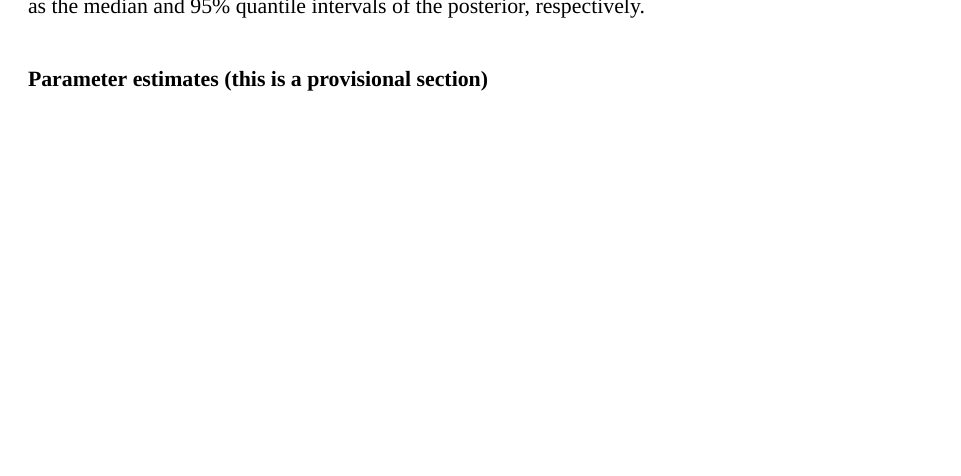
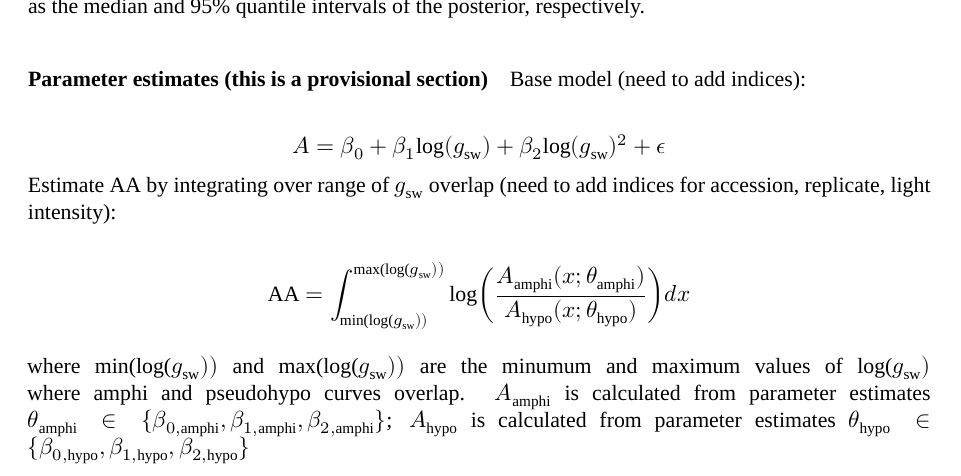
Before and after one commit to cdmuir/solanum-aa, a Quarto document (ms/ms.qmd): part of page 6 of 7, cut so that both start at the same text, the shorter picture padded with empty space. Rendered offline with R 4.5, knitr and Pandoc in place of Quarto, then LaTeX, with nearby package versions; some code elsewhere in the file could not run offline; a font, style sheet, LaTeX package, included part or bibliography that could not be used is replaced or left out.

Commit message:
drafting parameter estimation subsection

```diff
--- a/ms/ms.qmd
+++ b/ms/ms.qmd
@@ -229,6 +229,15 @@ We fit Bayesian models using the *R* package **brms** version `r fit_aa$version$
 
 #### Parameter estimates (this is a provisional section)
 
+Base model (need to add indices):
+
+$$A = \beta_0 + \beta_1 \text{log}(g_\text{sw}) + \beta_2 \text{log}(g_\text{sw}) ^ 2 + \epsilon$$
+Estimate \aax{} by integrating over range of \gsw{} overlap (need to add indices for accession, replicate, light intensity):
+
+$$\mathrm{AA} = \int_{\text{min(log(}g_\text{sw}))}^{\text{max(log(}g_\text{sw}))} \text{log}\bigg(\frac{A_\text{amphi}(x; \theta_\text{amphi})}{A_\text{hypo}(x; \theta_\text{hypo})}\bigg) dx$$
+
+where $\text{min(log(}g_\text{sw}))$ and $\text{max(log(}g_\text{sw}))$ are the minumum and maximum values of $\text{log(}g_\text{sw})$ where amphi and pseudohypo curves overlap. \Aamphi{} is calculated from parameter estimates $\theta_\text{amphi} \in \{\beta_{0,\text{amphi}}, \beta_{1,\text{amphi}}, \beta_{2,\text{amphi}}\}$; \Ahypo{} is calculated from parameter estimates $\theta_\text{hypo} \in \{\beta_{0,\text{hypo}}, \beta_{1,\text{hypo}}, \beta_{2,\text{hypo}}\}$
+
 * Assimilatory:
   + average AA2000 - AA150
   + among accession variation in AA2000 - AA150
```
